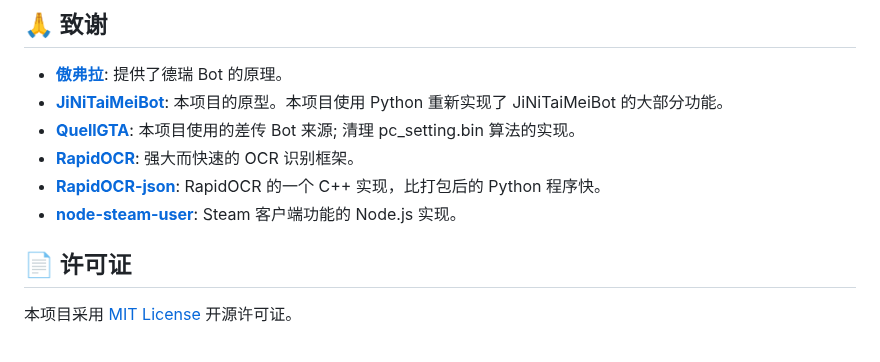
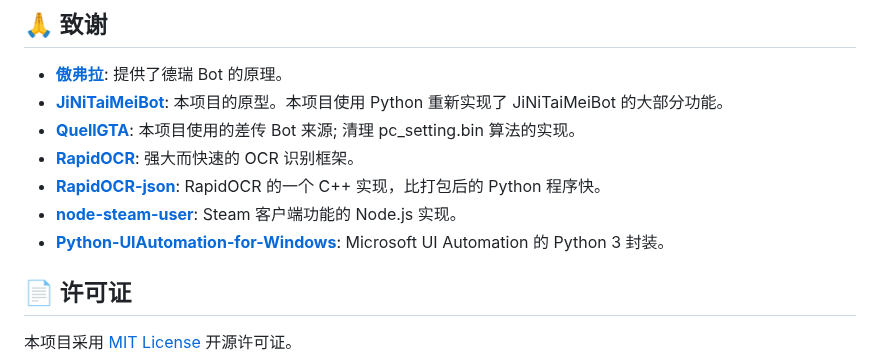
Before and after one commit to shibeta/JNTMbot_python, a Markdown page: README.md, the part around the change. Rendered like a GitHub page.

Commit message:
新增: 对 Python-UIAutomation-for-Windows 的致谢

```diff
--- a/README.md
+++ b/README.md
@@ -322,6 +322,7 @@
 -   **[RapidOCR](https://github.com/RapidAI/RapidOCR)**: 强大而快速的 OCR 识别框架。
 -   **[RapidOCR-json](https://github.com/hiroi-sora/RapidOCR-json)**: RapidOCR 的一个 C++ 实现，比打包后的 Python 程序快。
 -   **[node-steam-user](https://github.com/DoctorMcKay/node-steam-user)**: Steam 客户端功能的 Node.js 实现。
+-   **[Python-UIAutomation-for-Windows](https://github.com/yinkaisheng/Python-UIAutomation-for-Windows)**: Microsoft UI Automation 的 Python 3 封装。
 
 ## 📄 许可证
 
```
